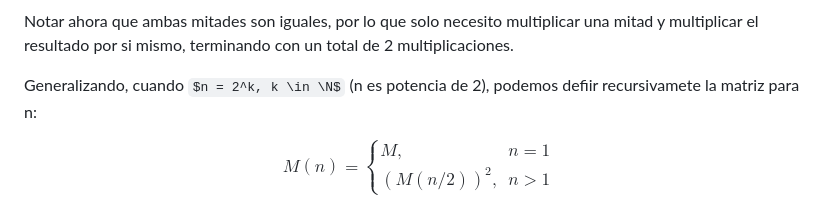
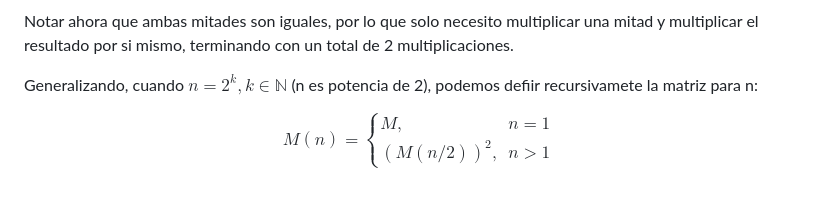
Before and after one commit to CharlesLakes/algortimos-y-complejidad, a Markdown page: Ayudantia 9/pauta.md, the part around the change. Rendered like a GitHub page; some formulas as TeX source.

```diff
--- a/Ayudantia 9/pauta.md
+++ b/Ayudantia 9/pauta.md
@@ -60,7 +60,7 @@ $$
 
 Notar ahora que ambas mitades son iguales, por lo que solo necesito multiplicar una mitad y multiplicar el resultado por si mismo, terminando con un total de 2 multiplicaciones.
 
-Generalizando, cuando $n = 2^k, k \in \N$ (n es potencia de 2), podemos defiir recursivamete la matriz para n:
+Generalizando, cuando $n = 2^k, k \in \mathbb{N}$ (n es potencia de 2), podemos defiir recursivamete la matriz para n:
 
 $$
 M(n) =
```
